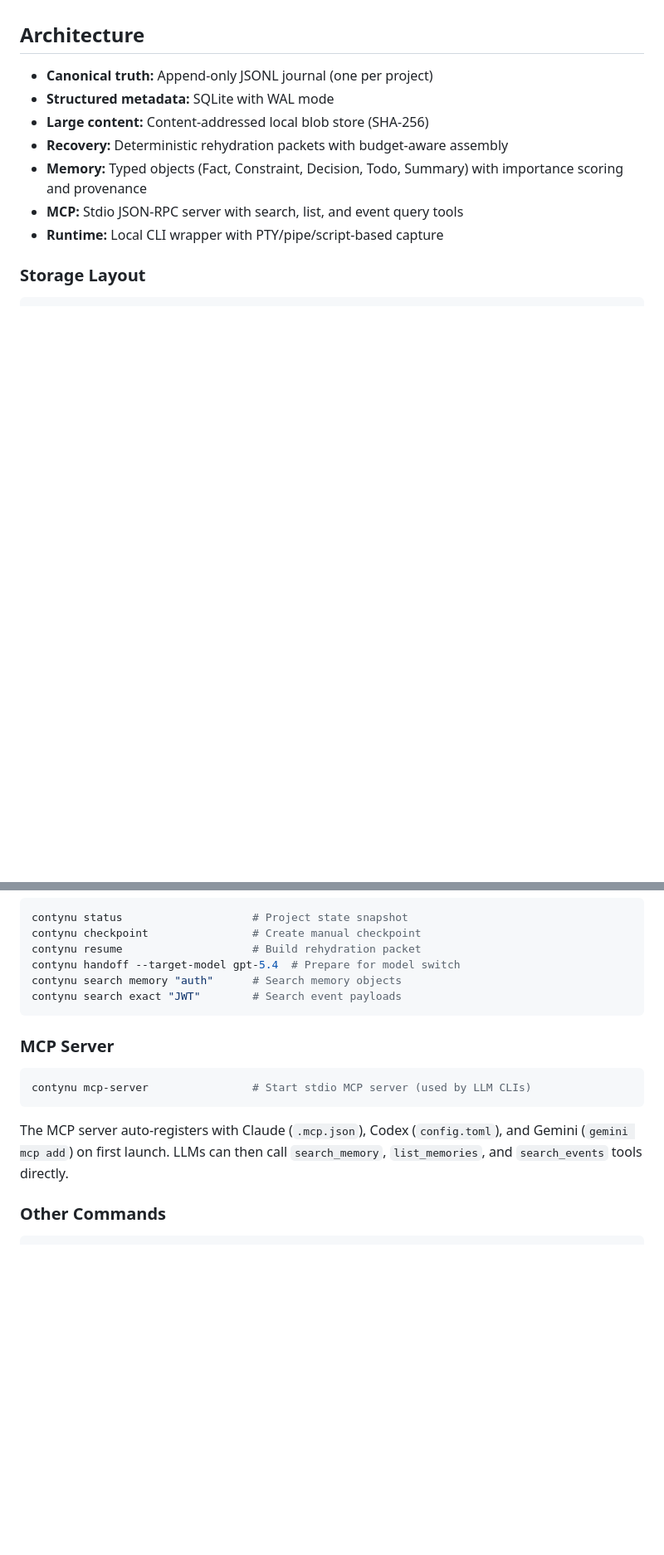
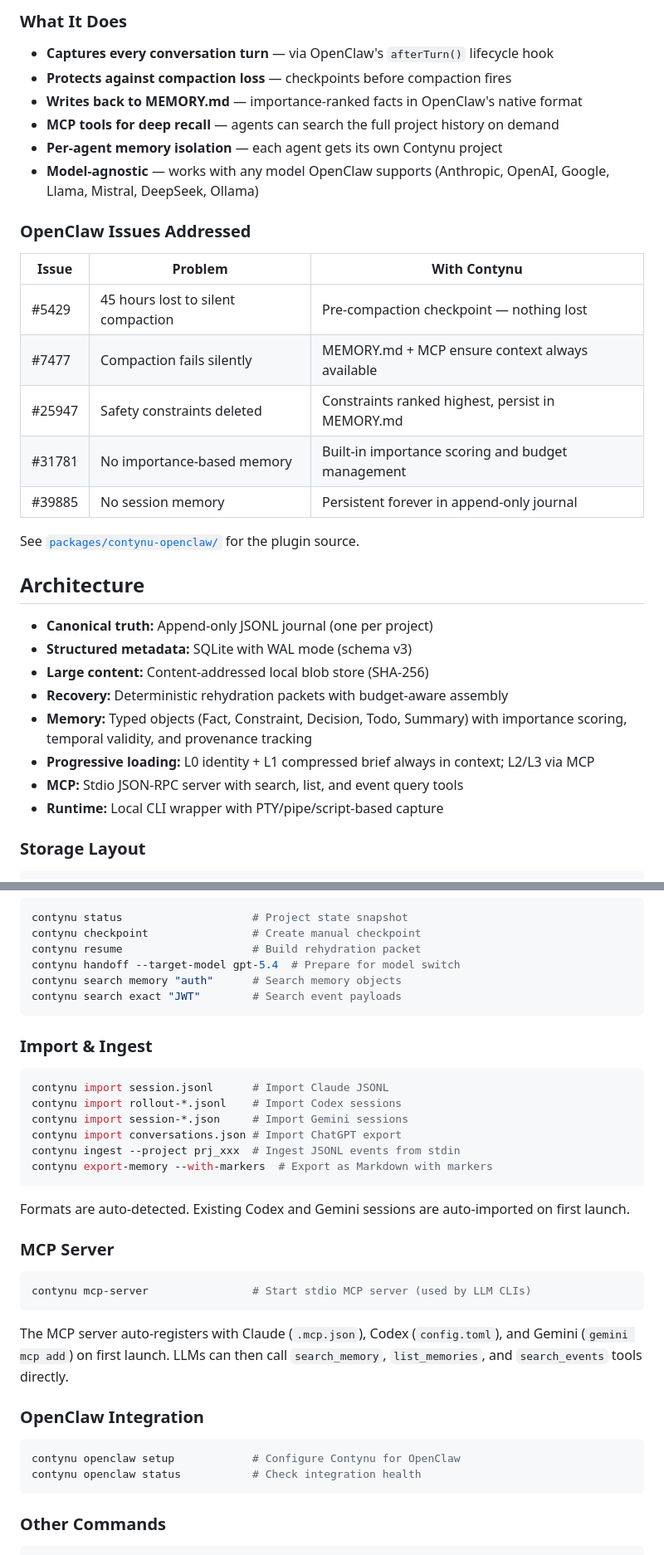
Before and after one commit to alentra-dev/contynu, a Markdown page: README.md, 2 parts joined by grey strips. Shown at 83% size. Rendered like a GitHub page; blank space fills up the shorter version.

````diff
--- a/README.md
+++ b/README.md
@@ -69,10 +83,32 @@ That's it. No configuration needed. Contynu auto-detects the LLM, captures the s
+### What It Does
+
+- **Captures every conversation turn** — via OpenClaw's `afterTurn()` lifecycle hook
+- **Protects against compaction loss** — checkpoints before compaction fires
+- **Writes back to MEMORY.md** — importance-ranked facts in OpenClaw's native format
+- **MCP tools for deep recall** — agents can search the full project history on demand
+- **Per-agent memory isolation** — each agent gets its own Contynu project
+- **Model-agnostic** — works with any model OpenClaw supports (Anthropic, OpenAI, Google, Llama, Mistral, DeepSeek, Ollama)
+
+### OpenClaw Issues Addressed
+
+| Issue | Problem | With Contynu |
+|-------|---------|-------------|
+| #5429 | 45 hours lost to silent compaction | Pre-compaction checkpoint — nothing lost |
+| #7477 | Compaction fails silently | MEMORY.md + MCP ensure context always available |
+| #25947 | Safety constraints deleted | Constraints ranked highest, persist in MEMORY.md |
+| #31781 | No importance-based memory | Built-in importance scoring and budget management |
+| #39885 | No session memory | Persistent forever in append-only journal |
+
+See [`packages/contynu-openclaw/`](packages/contynu-openclaw/) for the plugin source.
+
 ## Architecture
 
 - **Canonical truth:** Append-only JSONL journal (one per project)
-- **Structured metadata:** SQLite with WAL mode
+- **Structured metadata:** SQLite with WAL mode (schema v3)
 - **Large content:** Content-addressed local blob store (SHA-256)
 - **Recovery:** Deterministic rehydration packets with budget-aware assembly
-- **Memory:** Typed objects (Fact, Constraint, Decision, Todo, Summary) with importance scoring and provenance
+- **Memory:** Typed objects (Fact, Constraint, Decision, Todo, Summary) with importance scoring, temporal validity, and provenance tracking
+- **Progressive loading:** L0 identity + L1 compressed brief always in context; L2/L3 via MCP
 - **MCP:** Stdio JSON-RPC server with search, list, and event query tools
 - **Runtime:** Local CLI wrapper with PTY/pipe/script-based capture
 
@@ -116,6 +154,19 @@ contynu search memory "auth"      # Search memory objects
 contynu search exact "JWT"        # Search event payloads
 ```
 
+### Import & Ingest
+
+```bash
+contynu import session.jsonl      # Import Claude JSONL
+contynu import rollout-*.jsonl    # Import Codex sessions
+contynu import session-*.json     # Import Gemini sessions
+contynu import conversations.json # Import ChatGPT export
+contynu ingest --project prj_xxx  # Ingest JSONL events from stdin
+contynu export-memory --with-markers  # Export as Markdown with markers
+```
+
+Formats are auto-detected. Existing Codex and Gemini sessions are auto-imported on first launch.
+
 ### MCP Server
 
 ```bash
@@ -123,6 +174,13 @@ contynu mcp-server                # Start stdio MCP server (used by LLM CLIs)
 ```
 
 The MCP server auto-registers with Claude (`.mcp.json`), Codex (`config.toml`), and Gemini (`gemini mcp add`) on first launch. LLMs can then call `search_memory`, `list_memories`, and `search_events` tools directly.
+
+### OpenClaw Integration
+
+```bash
+contynu openclaw setup            # Configure Contynu for OpenClaw
+contynu openclaw status           # Check integration health
+```
 
 ### Other Commands
 
````
Also changed, not shown: other parts of README.md (+35 -16 lines), docs/contynu-technical-overview.md (+52 -2 lines), packages/contynu-openclaw/README.md (added, +83 -0 lines).
